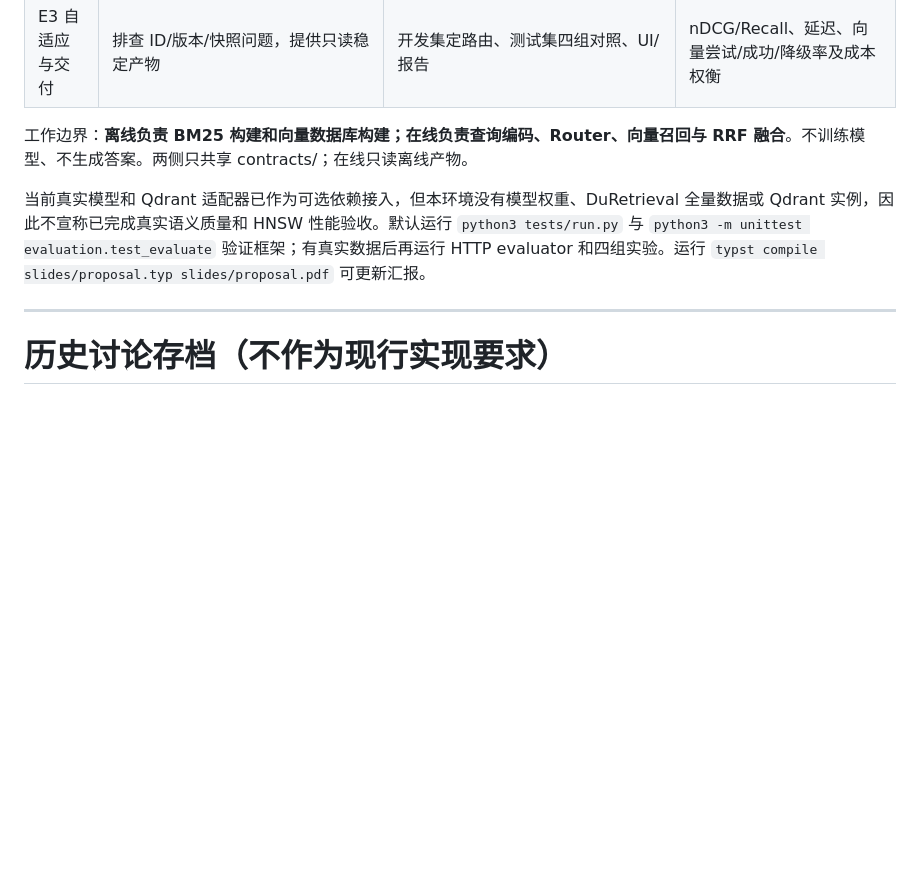
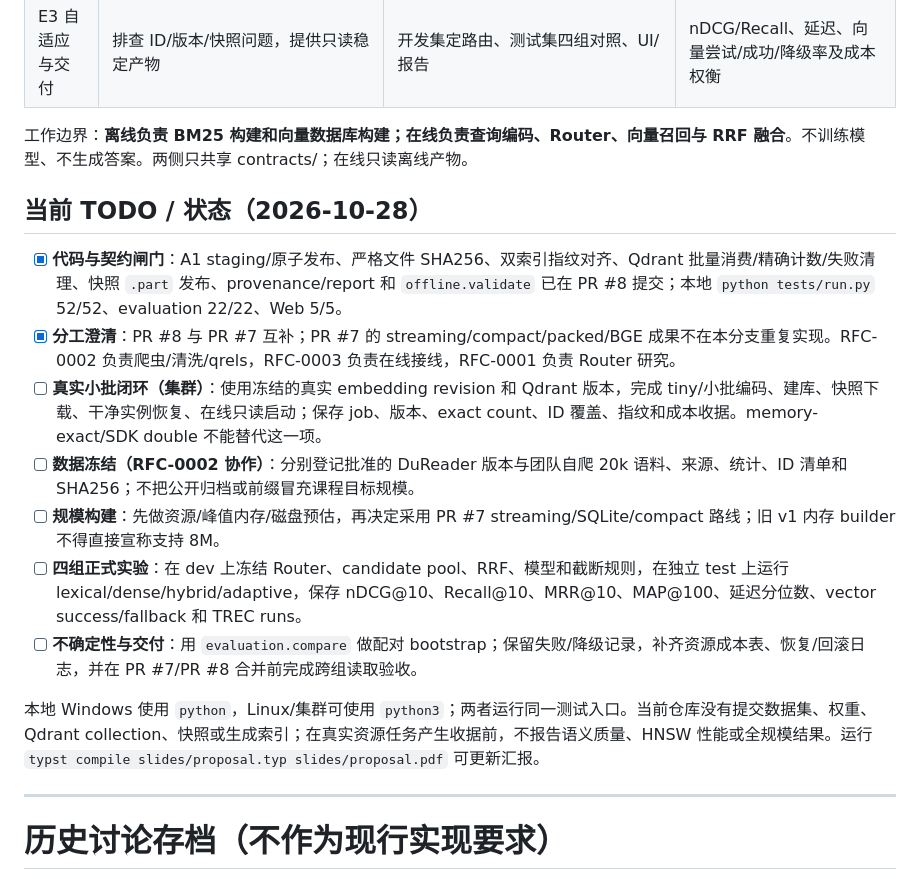
Before and after one commit to HenryZhang0707/NLP-SearchEngine, a Markdown page: PLAN.md, the part around the change. GitHub-like rendering; blank space fills up the shorter version.

Commit message:
docs: refresh RFC-0004 delivery checklist

```diff
--- a/PLAN.md
+++ b/PLAN.md
@@ -11,7 +11,17 @@
 
 工作边界：**离线负责 BM25 构建和向量数据库构建；在线负责查询编码、Router、向量召回与 RRF 融合**。不训练模型、不生成答案。两侧只共享 contracts/；在线只读离线产物。
 
-当前真实模型和 Qdrant 适配器已作为可选依赖接入，但本环境没有模型权重、DuRetrieval 全量数据或 Qdrant 实例，因此不宣称已完成真实语义质量和 HNSW 性能验收。默认运行 `python3 tests/run.py` 与 `python3 -m unittest evaluation.test_evaluate` 验证框架；有真实数据后再运行 HTTP evaluator 和四组实验。运行 `typst compile slides/proposal.typ slides/proposal.pdf` 可更新汇报。
+## 当前 TODO / 状态（2026-10-28）
+
+- [x] **代码与契约闸门**：A1 staging/原子发布、严格文件 SHA256、双索引指纹对齐、Qdrant 批量消费/精确计数/失败清理、快照 `.part` 发布、provenance/report 和 `offline.validate` 已在 PR #8 提交；本地 `python tests/run.py` 52/52、evaluation 22/22、Web 5/5。
+- [x] **分工澄清**：PR #8 与 PR #7 互补；PR #7 的 streaming/compact/packed/BGE 成果不在本分支重复实现。RFC-0002 负责爬虫/清洗/qrels，RFC-0003 负责在线接线，RFC-0001 负责 Router 研究。
+- [ ] **真实小批闭环（集群）**：使用冻结的真实 embedding revision 和 Qdrant 版本，完成 tiny/小批编码、建库、快照下载、干净实例恢复、在线只读启动；保存 job、版本、exact count、ID 覆盖、指纹和成本收据。memory-exact/SDK double 不能替代这一项。
+- [ ] **数据冻结（RFC-0002 协作）**：分别登记批准的 DuReader 版本与团队自爬 20k 语料、来源、统计、ID 清单和 SHA256；不把公开归档或前缀冒充课程目标规模。
+- [ ] **规模构建**：先做资源/峰值内存/磁盘预估，再决定采用 PR #7 streaming/SQLite/compact 路线；旧 v1 内存 builder 不得直接宣称支持 8M。
+- [ ] **四组正式实验**：在 dev 上冻结 Router、candidate pool、RRF、模型和截断规则，在独立 test 上运行 lexical/dense/hybrid/adaptive，保存 nDCG@10、Recall@10、MRR@10、MAP@100、延迟分位数、vector success/fallback 和 TREC runs。
+- [ ] **不确定性与交付**：用 `evaluation.compare` 做配对 bootstrap；保留失败/降级记录，补齐资源成本表、恢复/回滚日志，并在 PR #7/PR #8 合并前完成跨组读取验收。
+
+本地 Windows 使用 `python`，Linux/集群可使用 `python3`；两者运行同一测试入口。当前仓库没有提交数据集、权重、Qdrant collection、快照或生成索引；在真实资源任务产生收据前，不报告语义质量、HNSW 性能或全规模结果。运行 `typst compile slides/proposal.typ slides/proposal.pdf` 可更新汇报。
 
 ---
 
```
